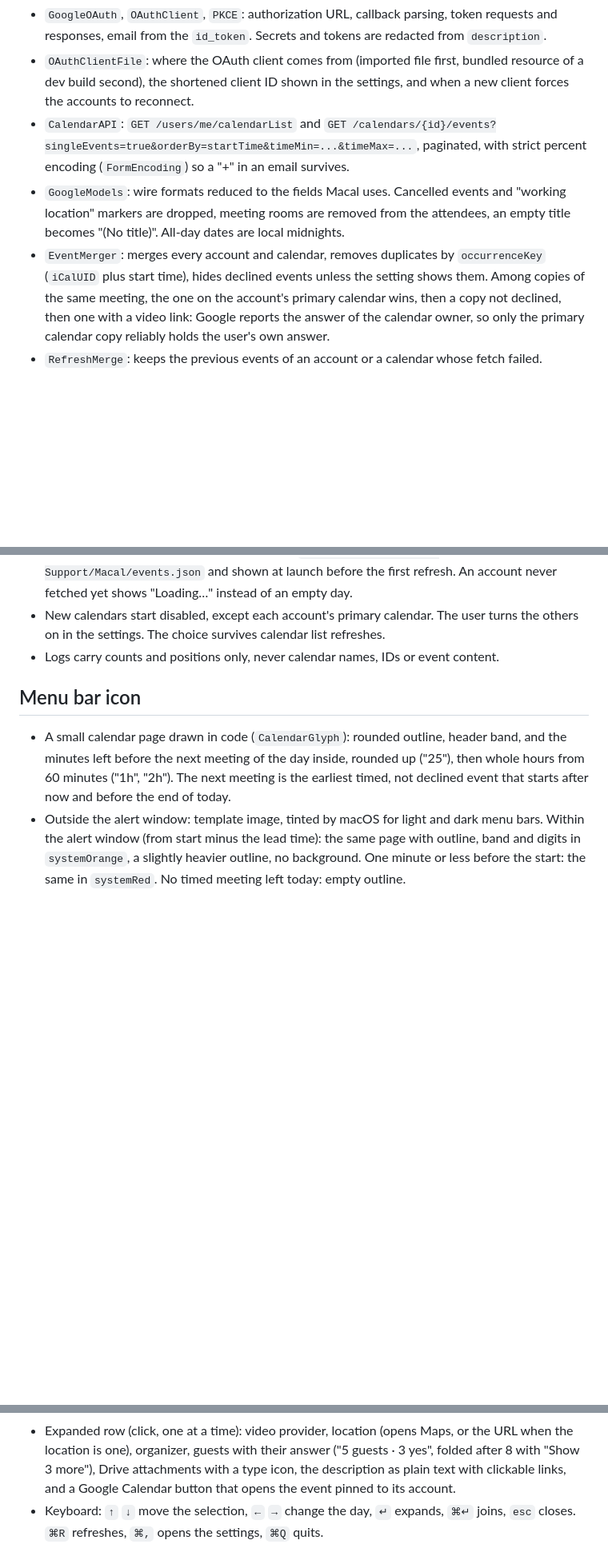
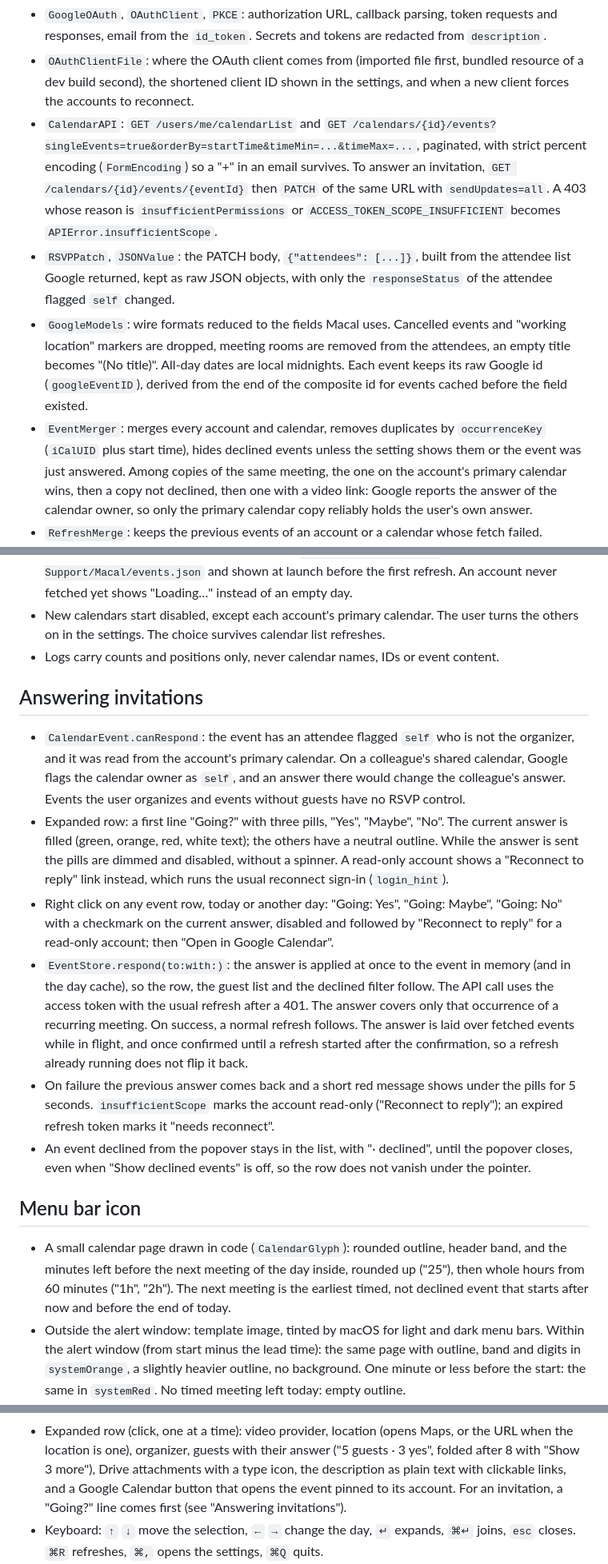
Before and after one commit to emilevauge/calbar, a Markdown page: docs/design.md, 3 parts joined by grey strips. Shown at 80% size. GitHub-like rendering; blank space fills up the shorter version.

```diff
--- a/docs/design.md
+++ b/docs/design.md
@@ -41,12 +41,21 @@ Core (`Sources/MacalCore`), no AppKit:
   forces the accounts to reconnect.
 - `CalendarAPI`: `GET /users/me/calendarList` and
   `GET /calendars/{id}/events?singleEvents=true&orderBy=startTime&timeMin=...&timeMax=...`,
-  paginated, with strict percent encoding (`FormEncoding`) so a "+" in an email survives.
+  paginated, with strict percent encoding (`FormEncoding`) so a "+" in an email survives. To
+  answer an invitation, `GET /calendars/{id}/events/{eventId}` then
+  `PATCH` of the same URL with `sendUpdates=all`. A 403 whose reason is
+  `insufficientPermissions` or `ACCESS_TOKEN_SCOPE_INSUFFICIENT` becomes
+  `APIError.insufficientScope`.
+- `RSVPPatch`, `JSONValue`: the PATCH body, `{"attendees": [...]}`, built from the attendee list
+  Google returned, kept as raw JSON objects, with only the `responseStatus` of the attendee
+  flagged `self` changed.
 - `GoogleModels`: wire formats reduced to the fields Macal uses. Cancelled events and
   "working location" markers are dropped, meeting rooms are removed from the attendees, an
-  empty title becomes "(No title)". All-day dates are local midnights.
+  empty title becomes "(No title)". All-day dates are local midnights. Each event keeps its raw
+  Google id (`googleEventID`), derived from the end of the composite id for events cached before
+  the field existed.
 - `EventMerger`: merges every account and calendar, removes duplicates by `occurrenceKey`
-  (`iCalUID` plus start time), hides declined events unless the setting shows them. Among copies
+  (`iCalUID` plus start time), hides declined events unless the setting shows them or the event was just answered. Among copies
   of the same meeting, the one on the account's primary calendar wins, then a copy not declined,
   then one with a video link: Google reports the answer of the calendar owner, so only the
   primary calendar copy reliably holds the user's own answer.
@@ -137,6 +153,31 @@ App (`Sources/Macal`):
 - New calendars start disabled, except each account's primary calendar. The user turns the
   others on in the settings. The choice survives calendar list refreshes.
 - Logs carry counts and positions only, never calendar names, IDs or event content.
+
+## Answering invitations
+
+- `CalendarEvent.canRespond`: the event has an attendee flagged `self` who is not the organizer,
+  and it was read from the account's primary calendar. On a colleague's shared calendar, Google
+  flags the calendar owner as `self`, and an answer there would change the colleague's answer.
+  Events the user organizes and events without guests have no RSVP control.
+- Expanded row: a first line "Going?" with three pills, "Yes", "Maybe", "No". The current answer
+  is filled (green, orange, red, white text); the others have a neutral outline. While the answer
+  is sent the pills are dimmed and disabled, without a spinner. A read-only account shows a
+  "Reconnect to reply" link instead, which runs the usual reconnect sign-in (`login_hint`).
+- Right click on any event row, today or another day: "Going: Yes", "Going: Maybe", "Going: No"
+  with a checkmark on the current answer, disabled and followed by "Reconnect to reply" for a
+  read-only account; then "Open in Google Calendar".
+- `EventStore.respond(to:with:)`: the answer is applied at once to the event in memory (and in
+  the day cache), so the row, the guest list and the declined filter follow. The API call uses
+  the access token with the usual refresh after a 401. The answer covers only that occurrence of
+  a recurring meeting. On success, a normal refresh follows. The answer is laid over fetched
+  events while in flight, and once confirmed until a refresh started after the confirmation,
+  so a refresh already running does not flip it back.
+- On failure the previous answer comes back and a short red message shows under the pills for
+  5 seconds. `insufficientScope` marks the account read-only ("Reconnect to reply"); an expired
+  refresh token marks it "needs reconnect".
+- An event declined from the popover stays in the list, with "· declined", until the popover
+  closes, even when "Show declined events" is off, so the row does not vanish under the pointer.
 
 ## Menu bar icon
 
@@ -226,6 +267,7 @@ global shortcut, "Open Macal", notifications). Width 380 pt, list up to 560 pt h
   location is one), organizer, guests with their answer ("5 guests · 3 yes", folded after 8
   with "Show 3 more"), Drive attachments with a type icon, the description as plain text with
   clickable links, and a Google Calendar button that opens the event pinned to its account.
+  For an invitation, a "Going?" line comes first (see "Answering invitations").
 - Keyboard: `↑` `↓` move the selection, `←` `→` change the day, `↵` expands, `⌘↵` joins, `esc`
   closes. `⌘R` refreshes, `⌘,` opens the settings, `⌘Q` quits.
 - Empty states: "Macal needs a Google OAuth client" (see above), or "No Google account connected"
```
Also changed, not shown: other parts of docs/design.md (+14 -4 lines), README.md (+3 -2 lines).
